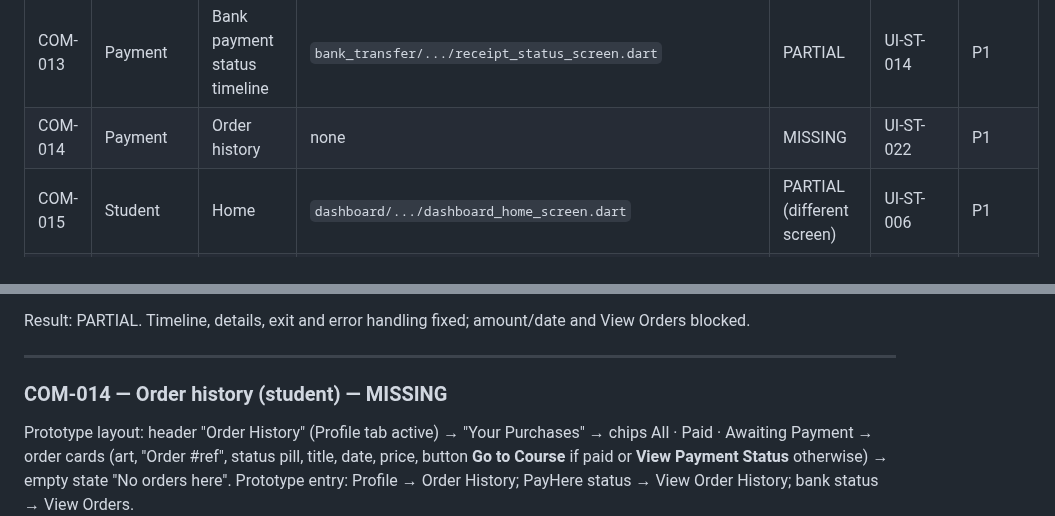
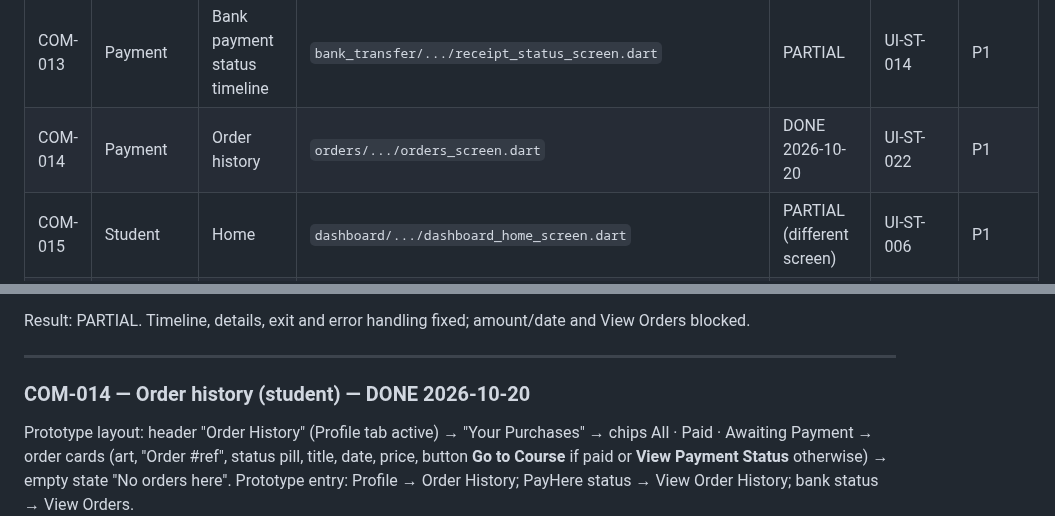
Before and after one commit to iamramishka/acendra, a Markdown page: compare.md, 2 parts joined by grey strips. Rendered like a GitHub page.

```diff
--- a/compare.md
+++ b/compare.md
@@ -84,7 +84,7 @@ Prototype-only copy ("Sample Bank PLC", `-DEMO` order refs, `EXAMPLE-042`,
 | COM-011 | Payment | PayHere "Checking your payment" | `checkout/.../payment_pending/success/failure_screen.dart` | PARTIAL | UI-ST-014 | P0 |
 | COM-012 | Payment | Bank transfer + receipt upload | `bank_transfer/.../bank_transfer_screen.dart`, `checkout/.../receipt_resubmission_form.dart` | PARTIAL | UI-ST-012/013 | P0 |
 | COM-013 | Payment | Bank payment status timeline | `bank_transfer/.../receipt_status_screen.dart` | PARTIAL | UI-ST-014 | P1 |
-| COM-014 | Payment | Order history | none | MISSING | UI-ST-022 | P1 |
+| COM-014 | Payment | Order history | `orders/.../orders_screen.dart` | DONE 2026-10-20 | UI-ST-022 | P1 |
 | COM-015 | Student | Home | `dashboard/.../dashboard_home_screen.dart` | PARTIAL (different screen) | UI-ST-006 | P1 |
 | COM-016 | Student | My Courses | `my_courses/.../my_courses_screen.dart` | PARTIAL | UI-ST-015 | P1 |
 | COM-017 | Learning | Course overview + progress | `learning/.../course_overview_screen.dart` | DONE 2026-10-20 | UI-ST-016 | P1 |
@@ -667,7 +667,7 @@ Result: PARTIAL. Timeline, details, exit and error handling fixed; amount/date a
 
 ---
 
-### COM-014 — Order history (student)  — MISSING
+### COM-014 — Order history (student)  — DONE 2026-10-20
 
 Prototype layout: header "Order History" (Profile tab active) → "Your Purchases"
 → chips All · Paid · Awaiting Payment → order cards (art, "Order #ref", status
```
Also changed, not shown: other parts of compare.md (+13 -5 lines).
